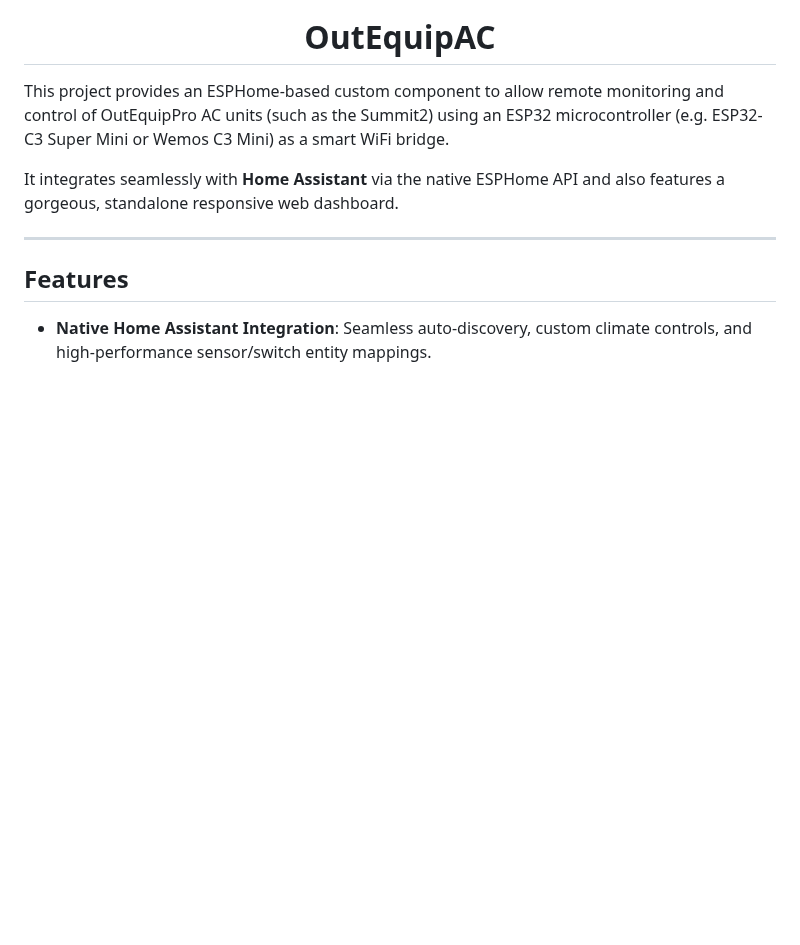
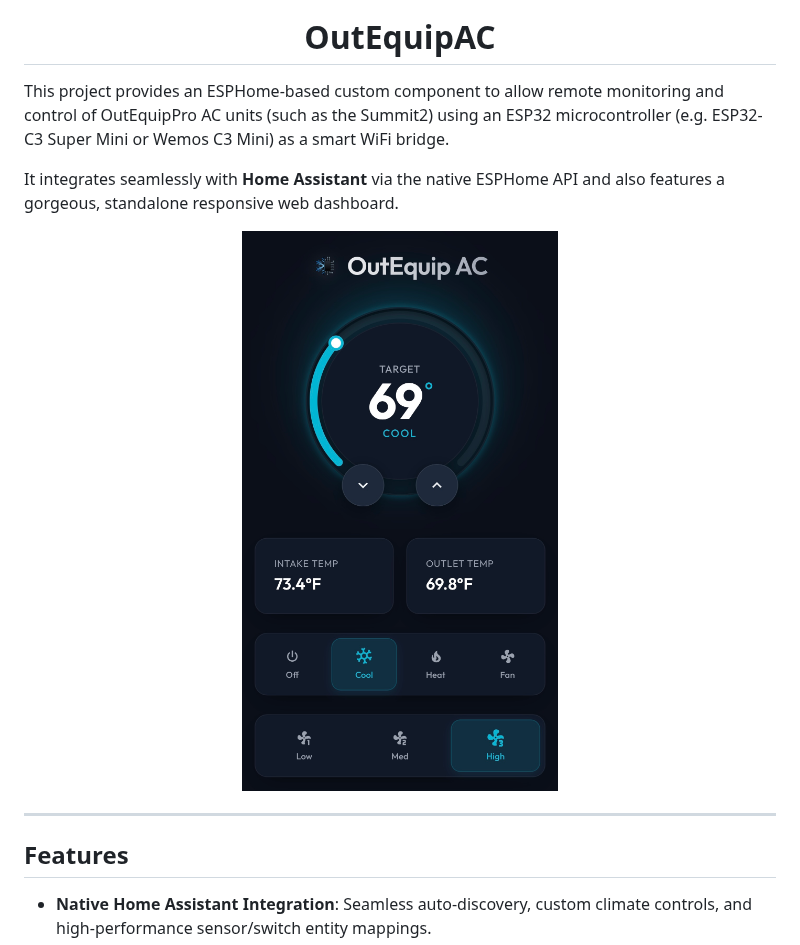
Before and after one commit to gongloo/OutEquipAC, a Markdown page: README.md, the part around the change. Rendered like a GitHub page; pictures changed too: screenshot.jpeg (added); blank space fills up the shorter version.

Commit message:
docs: add screenshot

```diff
--- a/README.md
+++ b/README.md
@@ -10,7 +10,7 @@ This project provides an ESPHome-based custom component to allow remote monitori
 
 It integrates seamlessly with **Home Assistant** via the native ESPHome API and also features a gorgeous, standalone responsive web dashboard.
 
-<!--<p align="center"><img src="screenshot.png" title="OutEquipAC user interface" alt="A thermostat phone app screenshot with mode, temperature, and fan selection as well as current temperature readout" height="50%" width="50%" /></p>-->
+<p align="center"><img src="screenshot.jpeg" title="OutEquipAC user interface" alt="A thermostat phone app screenshot with mode, temperature, and fan selection as well as current temperature readout" height="50%" width="50%" /></p>
 
 ---
 
```
